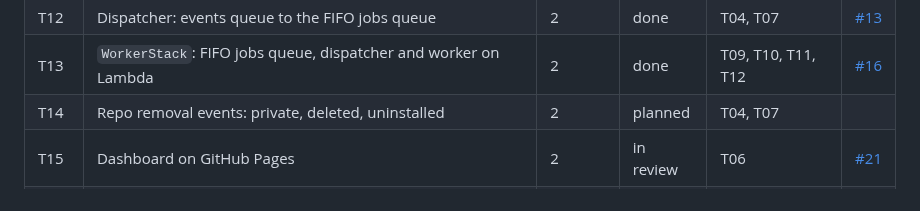
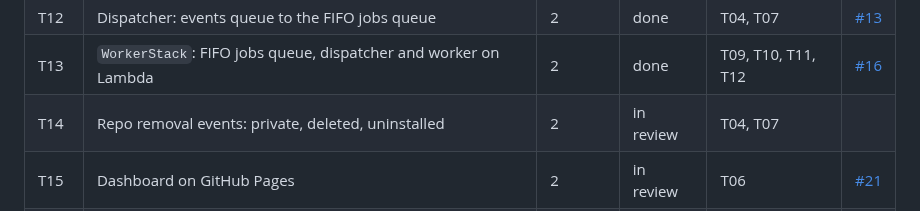
Before and after one commit to wahidbabar/code-trust, a Markdown page: docs/STATUS.md, the part around the change. Rendered like a GitHub page.

Commit message:
docs: mark T14 in review
Co-Authored-By: Claude Opus 5.5 <noreply@anthropic.com>

```diff
--- a/docs/STATUS.md
+++ b/docs/STATUS.md
@@ -15,7 +15,7 @@
 | T11 | Git for the Lambda runtime: layer from AL2023 packages | 2 | done | T01 | [#11](https://github.com/wahidbabar/code-trust/pull/11) |
 | T12 | Dispatcher: events queue to the FIFO jobs queue | 2 | done | T04, T07 | [#13](https://github.com/wahidbabar/code-trust/pull/13) |
 | T13 | `WorkerStack`: FIFO jobs queue, dispatcher and worker on Lambda | 2 | done | T09, T10, T11, T12 | [#16](https://github.com/wahidbabar/code-trust/pull/16) |
-| T14 | Repo removal events: private, deleted, uninstalled | 2 | planned | T04, T07 | |
+| T14 | Repo removal events: private, deleted, uninstalled | 2 | in review | T04, T07 | |
 | T15 | Dashboard on GitHub Pages | 2 | in review | T06 | [#21](https://github.com/wahidbabar/code-trust/pull/21) |
 | T16 | Attribution eval gate: labeled commits, scorer, holdout format | 2 | planned | T05 | |
 | T17 | Attribution: unverified candidates, bots by email | 2 | planned | T16 | |
```
Also changed, not shown: docs/tasks/T14-repo-removal-events.md (+1 -1 lines).
